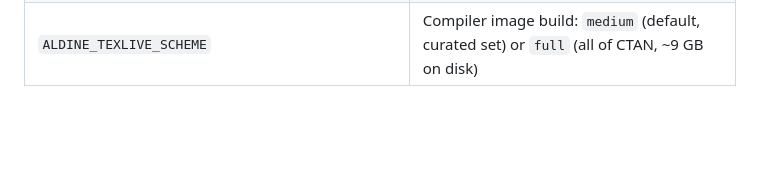
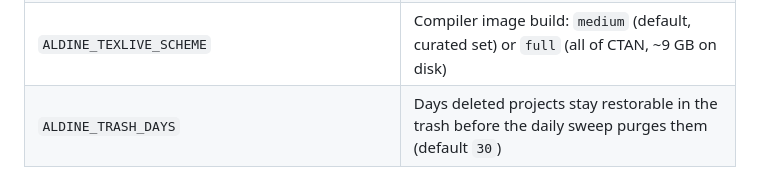
Before and after one commit to s-valent/aldine, a Markdown page: deploy/README.md, the part around the change. Drawn GitHub-style; blank space fills up the shorter version.

Commit message:
docs: changelog + README + config table for publish-to-GitHub, trash, EFS backups, nginx path
Co-Authored-By: Claude Fable 5 <noreply@anthropic.com>

```diff
--- a/deploy/README.md
+++ b/deploy/README.md
@@ -229,3 +229,4 @@ Everything is env-gated; blank/unset means "off" or the listed default.
 | `COMPILE_TIMEOUT_MS`, `MAX_CONCURRENT_COMPILES` | Compiler-container limits (set on the `compiler` service) |
 | `ALDINE_PROJECT` | Compose project name for `backup.sh`/`restore.sh` (default `aldine`) |
 | `ALDINE_TEXLIVE_SCHEME` | Compiler image build: `medium` (default, curated set) or `full` (all of CTAN, ~9 GB on disk) |
+| `ALDINE_TRASH_DAYS` | Days deleted projects stay restorable in the trash before the daily sweep purges them (default `30`) |
```
Also changed, not shown: CHANGELOG.md (+13 -0 lines), README.md (+3 -3 lines).
